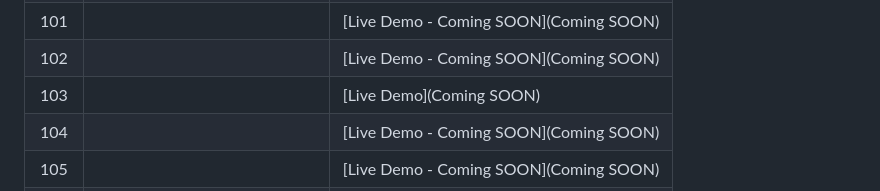
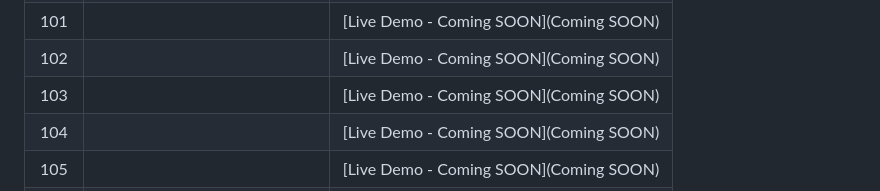
Before and after one commit to JMBoulos12/HTML-CSS-JAVASCRIPT, a Markdown page: 50projects50days/README.md, the part around the change. Rendered like a GitHub page.

```diff
--- a/50projects50days/README.md
+++ b/50projects50days/README.md
@@ -109,7 +109,7 @@ This is the main repository for all of the projects in the course.
 | 100  | []()                               | [Live Demo - Coming SOON](Coming SOON)                |
 | 101  | []()                             | [Live Demo - Coming SOON](Coming SOON)               |
 | 102  | []()                               | [Live Demo - Coming SOON](Coming SOON)                |
-| 103  | []()                       | [Live Demo](Coming SOON) |
+| 103  | []()                       | [Live Demo - Coming SOON](Coming SOON) |
 | 104  | []()                          | [Live Demo - Coming SOON](Coming SOON)          |
 | 105  | []()                               | [Live Demo - Coming SOON](Coming SOON)                |
 | 106  | []()                               | [Live Demo - Coming SOON](Coming SOON)                |
```
